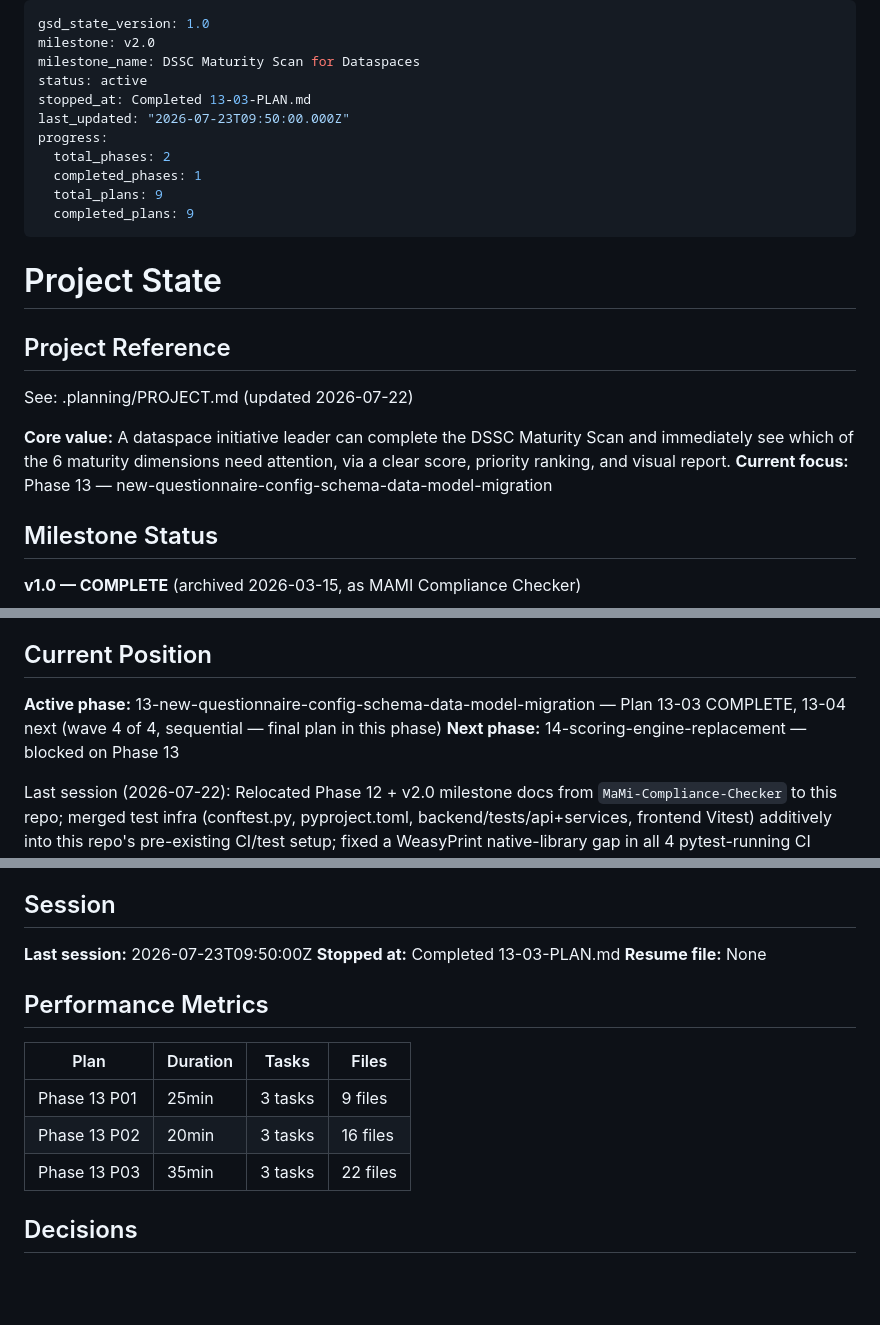
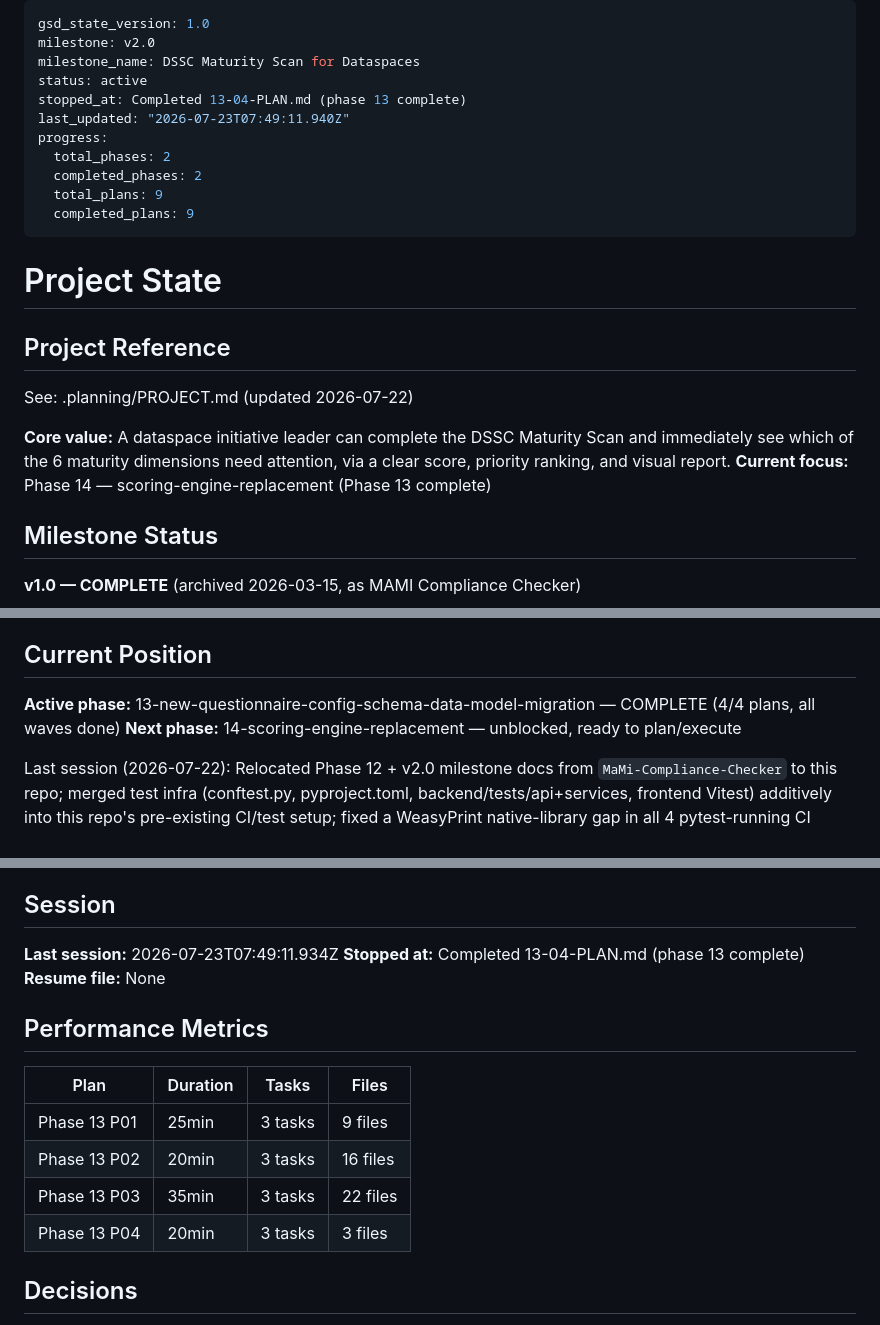
Before and after one commit to DavinciLeon123/DSSC-Maturity-Tool, a Markdown page: .planning/STATE.md, 3 parts joined by grey strips. GitHub-like rendering; blank space fills up the shorter version.

Commit message:
docs(13-04): complete Alembic migration + verification plan

```diff
--- a/.planning/STATE.md
+++ b/.planning/STATE.md
@@ -3,11 +3,11 @@ gsd_state_version: 1.0
 milestone: v2.0
 milestone_name: DSSC Maturity Scan for Dataspaces
 status: active
-stopped_at: Completed 13-03-PLAN.md
-last_updated: "2026-07-23T09:50:00.000Z"
+stopped_at: Completed 13-04-PLAN.md (phase 13 complete)
+last_updated: "2026-07-23T07:49:11.940Z"
 progress:
   total_phases: 2
-  completed_phases: 1
+  completed_phases: 2
   total_plans: 9
   completed_plans: 9
 ---
@@ -19,7 +19,7 @@ progress:
 See: .planning/PROJECT.md (updated 2026-07-22)
 
 **Core value:** A dataspace initiative leader can complete the DSSC Maturity Scan and immediately see which of the 6 maturity dimensions need attention, via a clear score, priority ranking, and visual report.
-**Current focus:** Phase 13 — new-questionnaire-config-schema-data-model-migration
+**Current focus:** Phase 14 — scoring-engine-replacement (Phase 13 complete)
 
 ## Milestone Status
 
@@ -38,8 +38,8 @@ See: .planning/PROJECT.md (updated 2026-07-22)
 
 ## Current Position
 
-**Active phase:** 13-new-questionnaire-config-schema-data-model-migration — Plan 13-03 COMPLETE, 13-04 next (wave 4 of 4, sequential — final plan in this phase)
-**Next phase:** 14-scoring-engine-replacement — blocked on Phase 13
+**Active phase:** 13-new-questionnaire-config-schema-data-model-migration — COMPLETE (4/4 plans, all waves done)
+**Next phase:** 14-scoring-engine-replacement — unblocked, ready to plan/execute
 
 Last session (2026-07-22): Relocated Phase 12 + v2.0 milestone docs from `MaMi-Compliance-Checker` to this repo; merged test infra (conftest.py, pyproject.toml, backend/tests/api+services, frontend Vitest) additively into this repo's pre-existing CI/test setup; fixed a WeasyPrint native-library gap in all 4 pytest-running CI workflows; opened PR #1 into `staging`, merged after CI confirmed all 41 backend tests + frontend-test green (PR Checks run 29923476874, post-merge Staging CI/CD run 29923588482). Phase 12 marked complete. User also disabled the 2-approval requirement on `main`'s branch protection (was blocking solo-maintainer merges — see CLAUDE.md).
 
@@ -130,8 +132,8 @@ This session (2026-07-23): Executed Plan 13-03 (Assessment entity, answer reshap
 
 ## Session
 
-**Last session:** 2026-07-23T09:50:00Z
-**Stopped at:** Completed 13-03-PLAN.md
+**Last session:** 2026-07-23T07:49:11.934Z
+**Stopped at:** Completed 13-04-PLAN.md (phase 13 complete)
 **Resume file:** None
 
 ## Performance Metrics
@@ -141,6 +143,7 @@ This session (2026-07-23): Executed Plan 13-03 (Assessment entity, answer reshap
 | Phase 13 P01 | 25min | 3 tasks | 9 files |
 | Phase 13 P02 | 20min | 3 tasks | 16 files |
 | Phase 13 P03 | 35min | 3 tasks | 22 files |
+| Phase 13 P04 | 20min | 3 tasks | 3 files |
 
 ## Decisions
 
```
Also changed, not shown: other parts of .planning/STATE.md (+6 -1 lines), .planning/REQUIREMENTS.md (+2 -2 lines), .planning/ROADMAP.md (+4 -4 lines).
